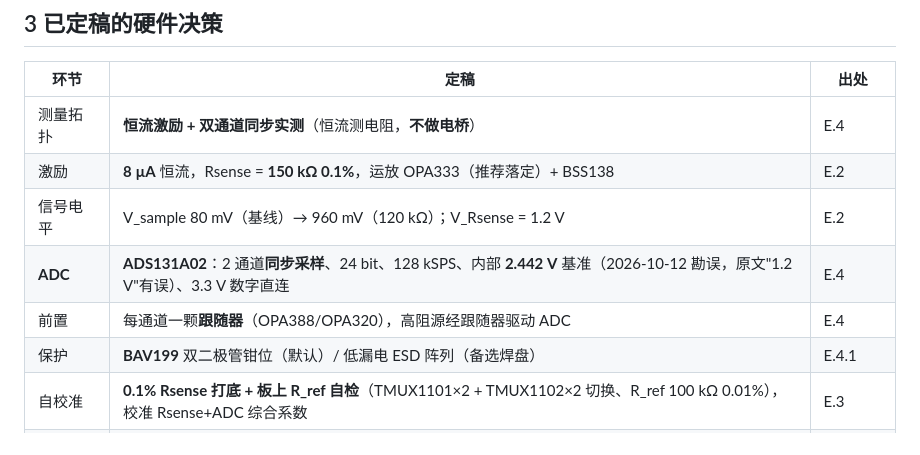
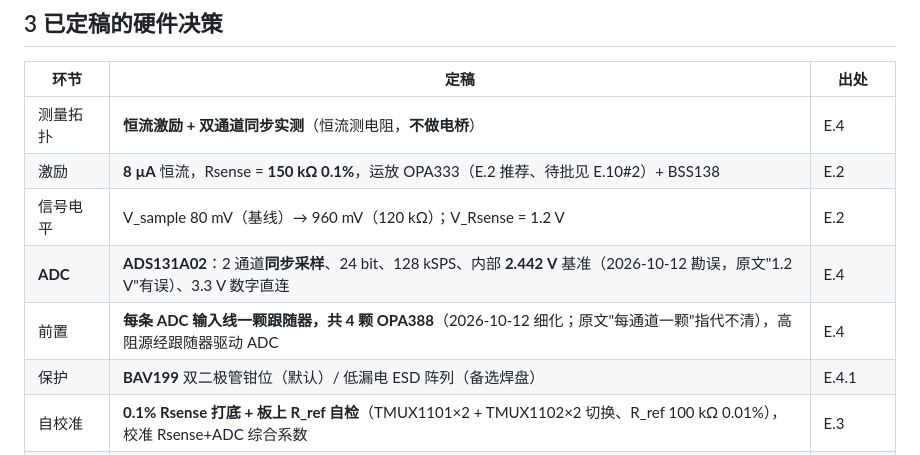
Before and after one commit to chenxi-z/de-drms, a Markdown page: docs/design/README.md, the part around the change. Drawn GitHub-style.

Commit message:
docs(design): 索引与定版对齐——4 颗 OPA388 跟随器、OPA333 标注待批（E.10#2）

```diff
--- a/docs/design/README.md
+++ b/docs/design/README.md
@@ -34,10 +34,10 @@
 | 环节 | 定稿 | 出处 |
 | --- | --- | --- |
 | 测量拓扑 | **恒流激励 + 双通道同步实测**（恒流测电阻，**不做电桥**） | E.4 |
-| 激励 | **8 µA** 恒流，Rsense = **150 kΩ 0.1%**，运放 OPA333（推荐落定）+ BSS138 | E.2 |
+| 激励 | **8 µA** 恒流，Rsense = **150 kΩ 0.1%**，运放 OPA333（E.2 推荐、待批见 E.10#2）+ BSS138 | E.2 |
 | 信号电平 | V_sample 80 mV（基线）→ 960 mV（120 kΩ）；V_Rsense = 1.2 V | E.2 |
 | **ADC** | **ADS131A02**：2 通道**同步采样**、24 bit、128 kSPS、内部 **2.442 V** 基准（2026-10-12 勘误，原文"1.2 V"有误）、3.3 V 数字直连 | E.4 |
-| 前置 | 每通道一颗**跟随器**（OPA388/OPA320），高阻源经跟随器驱动 ADC | E.4 |
+| 前置 | **每条 ADC 输入线一颗跟随器，共 4 颗 OPA388**（2026-10-12 细化；原文"每通道一颗"指代不清），高阻源经跟随器驱动 ADC | E.4 |
 | 保护 | **BAV199** 双二极管钳位（默认）/ 低漏电 ESD 阵列（备选焊盘） | E.4.1 |
 | 自校准 | **0.1% Rsense 打底 + 板上 R_ref 自检**（TMUX1101×2 + TMUX1102×2 切换、R_ref 100 kΩ 0.01%），校准 Rsense+ADC 综合系数 | E.3 |
 | **MCU** | **STM32U575RGT6**：M33 160 MHz、1 MB Flash、**786 KB SRAM**、USB OTG FS、LQFP-64 | E.5 |
```
